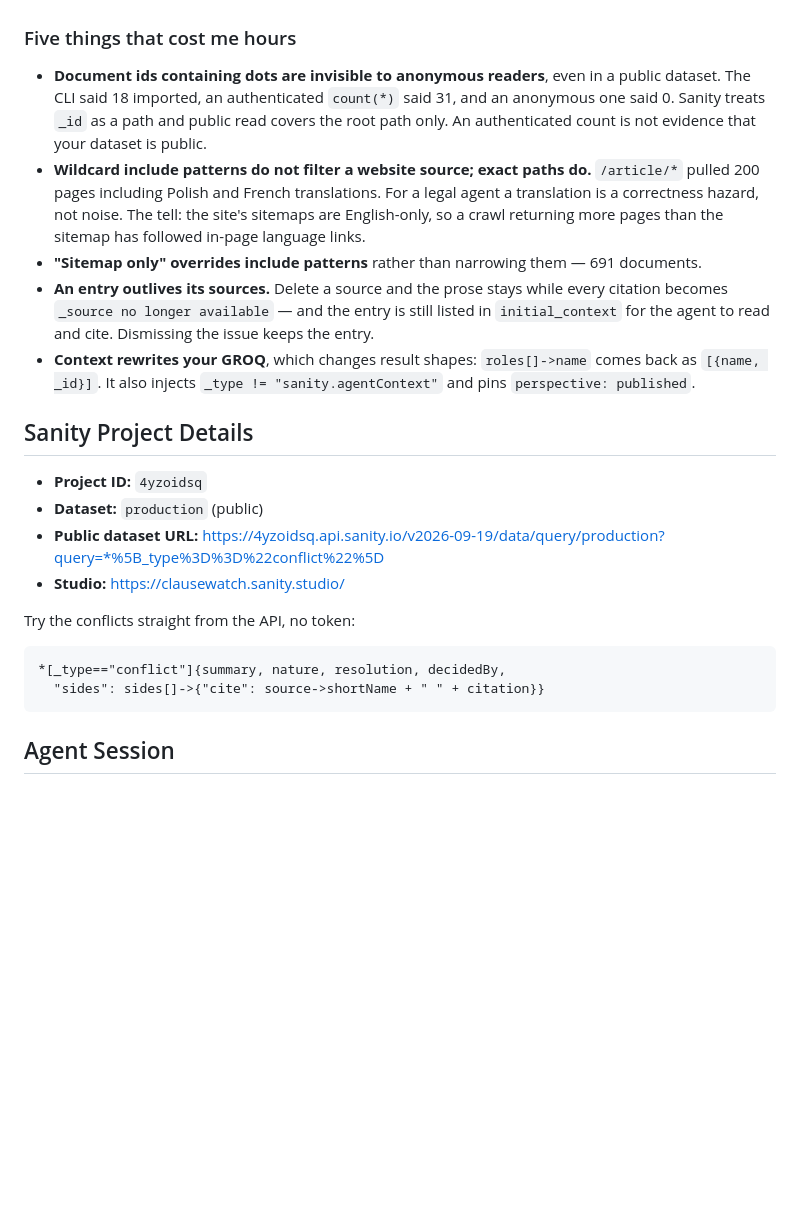
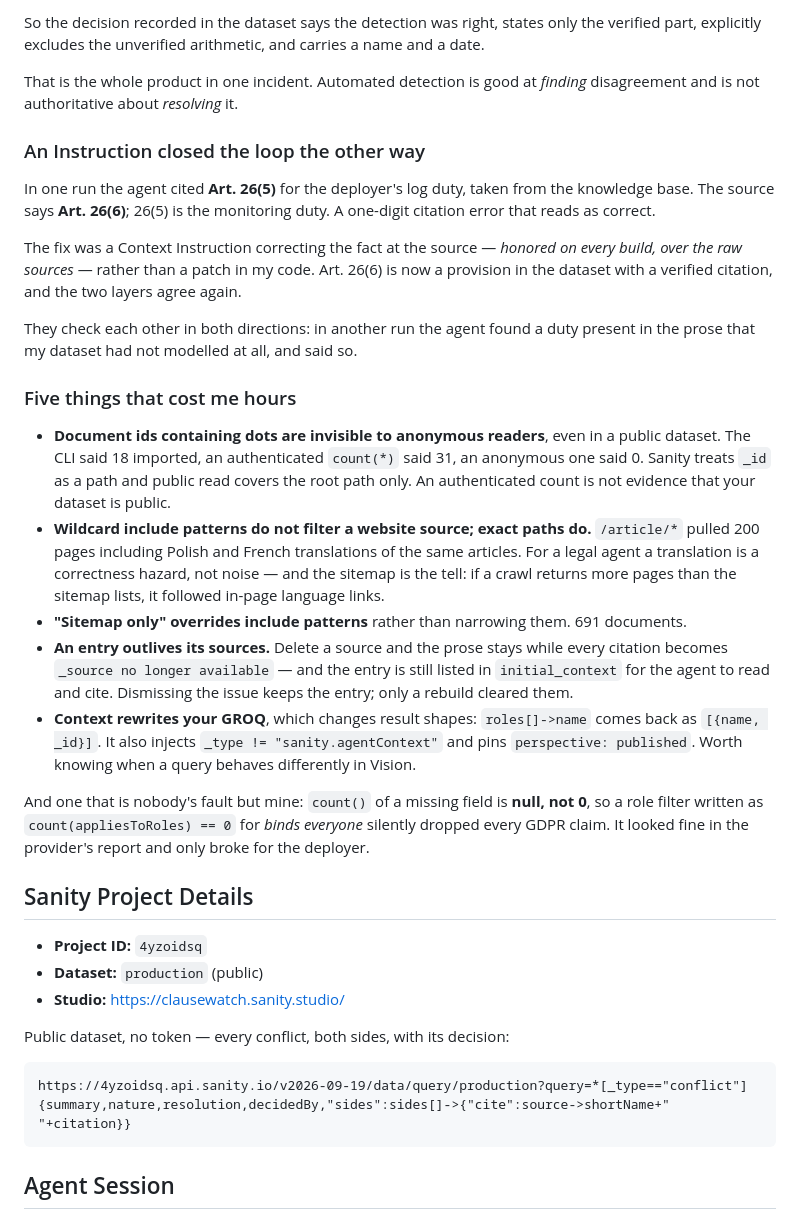
Before and after one commit to oleg-vdv/clausewatch, a Markdown page: SUBMISSION.md, the part around one of its changes. GitHub-like rendering; blank space fills up the shorter version.

````diff
--- a/SUBMISSION.md
+++ b/SUBMISSION.md
@@ -141,34 +185,55 @@ deployer that Art. 19 is their duty is not a rounding error; it is the wrong par
+So the decision recorded in the dataset says the detection was right, states only the verified
+part, explicitly excludes the unverified arithmetic, and carries a name and a date.
+
+That is the whole product in one incident. Automated detection is good at *finding*
+disagreement and is not authoritative about *resolving* it.
+
+### An Instruction closed the loop the other way
+
+In one run the agent cited **Art. 26(5)** for the deployer's log duty, taken from the
+knowledge base. The source says **Art. 26(6)**; 26(5) is the monitoring duty. A one-digit
+citation error that reads as correct.
+
+The fix was a Context Instruction correcting the fact at the source — *honored on every build,
+over the raw sources* — rather than a patch in my code. Art. 26(6) is now a provision in the
+dataset with a verified citation, and the two layers agree again.
+
+They check each other in both directions: in another run the agent found a duty present in the
+prose that my dataset had not modelled at all, and said so.
 
 ### Five things that cost me hours
 
 - **Document ids containing dots are invisible to anonymous readers**, even in a public
-  dataset. The CLI said 18 imported, an authenticated `count(*)` said 31, and an anonymous one
+  dataset. The CLI said 18 imported, an authenticated `count(*)` said 31, an anonymous one
   said 0. Sanity treats `_id` as a path and public read covers the root path only. An
   authenticated count is not evidence that your dataset is public.
 - **Wildcard include patterns do not filter a website source; exact paths do.** `/article/*`
-  pulled 200 pages including Polish and French translations. For a legal agent a translation
-  is a correctness hazard, not noise. The tell: the site's sitemaps are English-only, so a
-  crawl returning more pages than the sitemap has followed in-page language links.
-- **"Sitemap only" overrides include patterns** rather than narrowing them — 691 documents.
+  pulled 200 pages including Polish and French translations of the same articles. For a legal
+  agent a translation is a correctness hazard, not noise — and the sitemap is the tell: if a
+  crawl returns more pages than the sitemap lists, it followed in-page language links.
+- **"Sitemap only" overrides include patterns** rather than narrowing them. 691 documents.
 - **An entry outlives its sources.** Delete a source and the prose stays while every citation
   becomes `_source no longer available` — and the entry is still listed in `initial_context`
-  for the agent to read and cite. Dismissing the issue keeps the entry.
+  for the agent to read and cite. Dismissing the issue keeps the entry; only a rebuild cleared
+  them.
 - **Context rewrites your GROQ**, which changes result shapes: `roles[]->name` comes back as
   `[{name, _id}]`. It also injects `_type != "sanity.agentContext"` and pins
-  `perspective: published`.
+  `perspective: published`. Worth knowing when a query behaves differently in Vision.
+
+And one that is nobody's fault but mine: `count()` of a missing field is **null, not 0**, so a
+role filter written as `count(appliesToRoles) == 0` for *binds everyone* silently dropped every
+GDPR claim. It looked fine in the provider's report and only broke for the deployer.
 
 ## Sanity Project Details
 
 - **Project ID:** `4yzoidsq`
 - **Dataset:** `production` (public)
-- **Public dataset URL:** https://4yzoidsq.api.sanity.io/v2026-09-19/data/query/production?query=*%5B_type%3D%3D%22conflict%22%5D
 - **Studio:** https://clausewatch.sanity.studio/
 
-Try the conflicts straight from the API, no token:
+Public dataset, no token — every conflict, both sides, with its decision:
 
 ```
-*[_type=="conflict"]{summary, nature, resolution, decidedBy,
-  "sides": sides[]->{"cite": source->shortName + " " + citation}}
+https://4yzoidsq.api.sanity.io/v2026-09-19/data/query/production?query=*[_type=="conflict"]{summary,nature,resolution,decidedBy,"sides":sides[]->{"cite":source->shortName+" "+citation}}
 ```
 
 ## Agent Session
````
Also changed, not shown: other parts of SUBMISSION.md (+118 -76 lines).
